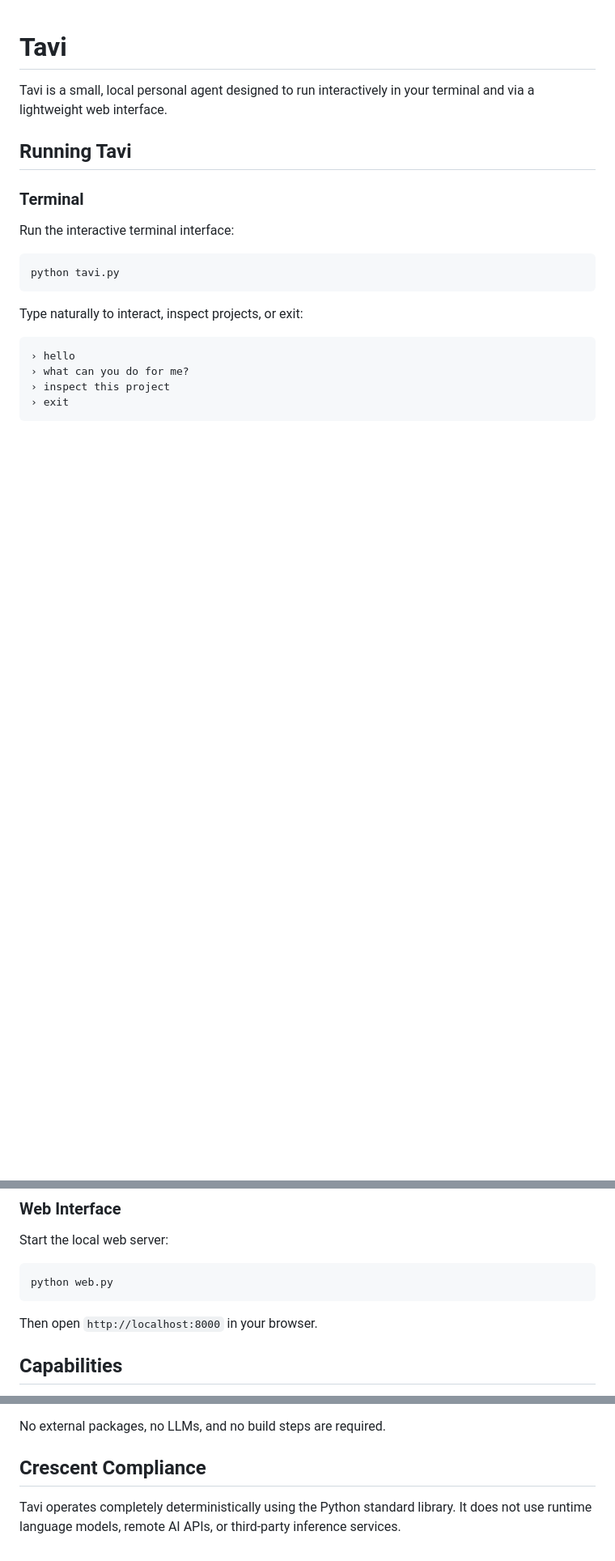
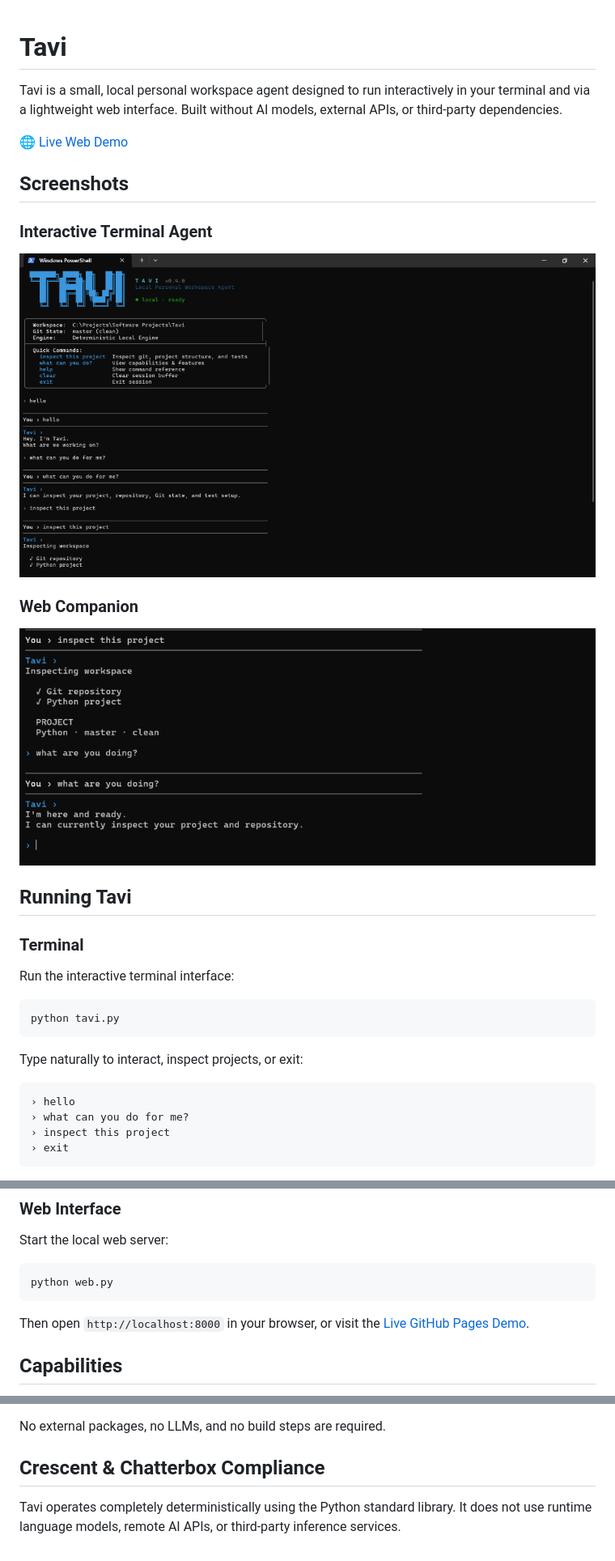
Before and after one commit to riteshbonthalakoti/Tavi, a Markdown page: README.md, 3 parts joined by grey strips. Shown at 81% size. Rendered like a GitHub page; pictures changed too: screenshot-cli.png (added), screenshot-web.png (added); blank space fills up the shorter version.

Commit message:
docs: add screenshots and live demo link to README

````diff
--- a/README.md
+++ b/README.md
@@ -1,6 +1,16 @@
 # Tavi
 
-Tavi is a small, local personal agent designed to run interactively in your terminal and via a lightweight web interface.
+Tavi is a small, local personal workspace agent designed to run interactively in your terminal and via a lightweight web interface. Built without AI models, external APIs, or third-party dependencies.
+
+[🌐 Live Web Demo](https://riteshbonthalakoti.github.io/Tavi/)
+
+## Screenshots
+
+### Interactive Terminal Agent
+![Tavi Terminal Agent](screenshot-cli.png)
+
+### Web Companion
+![Tavi Web Interface](screenshot-web.png)
 
 ## Running Tavi
 
@@ -29,7 +39,7 @@ Start the local web server:
 python web.py
 ```
 
-Then open `http://localhost:8000` in your browser.
+Then open `http://localhost:8000` in your browser, or visit the [Live GitHub Pages Demo](https://riteshbonthalakoti.github.io/Tavi/).
 
 ## Capabilities
 
@@ -47,6 +57,6 @@ Then open `http://localhost:8000` in your browser.
 
 No external packages, no LLMs, and no build steps are required.
 
-## Crescent Compliance
+## Crescent & Chatterbox Compliance
 
 Tavi operates completely deterministically using the Python standard library. It does not use runtime language models, remote AI APIs, or third-party inference services.
````
Also changed, not shown: screenshot.png (added).
